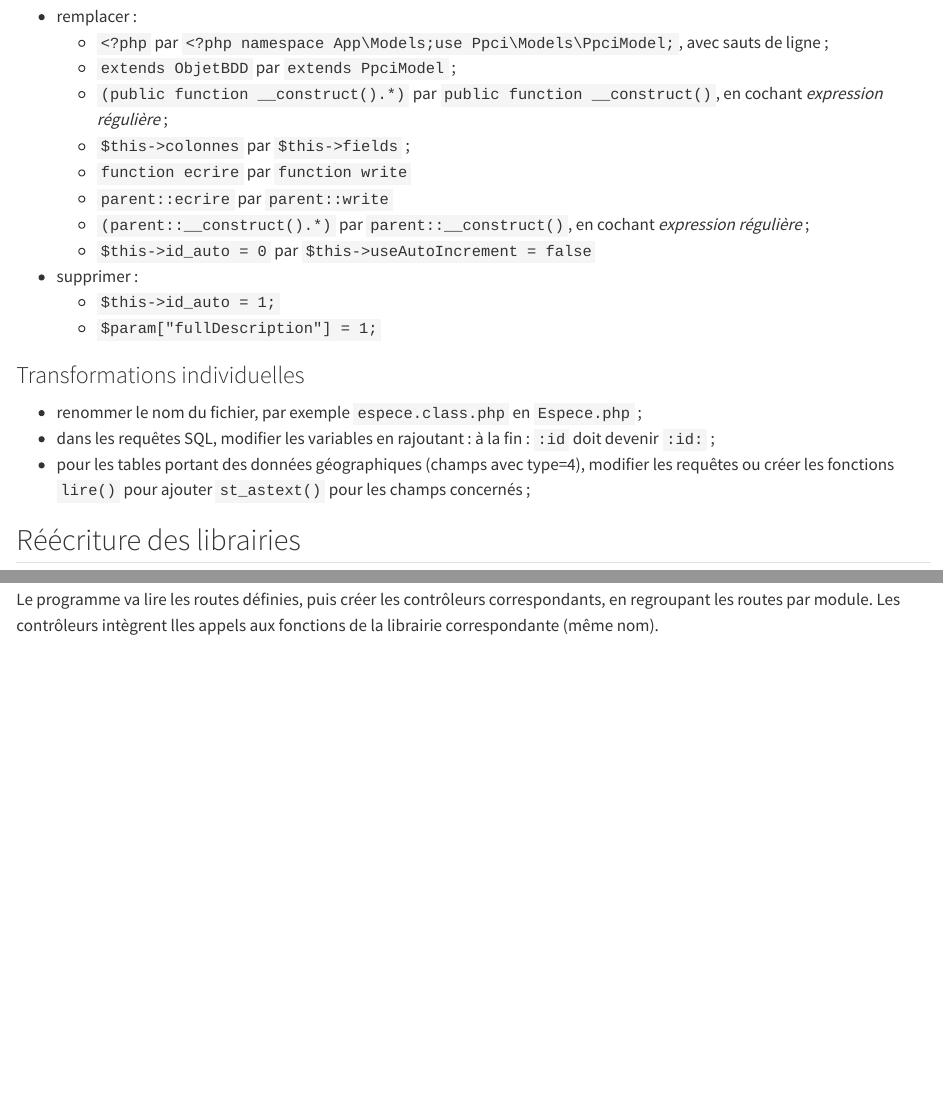
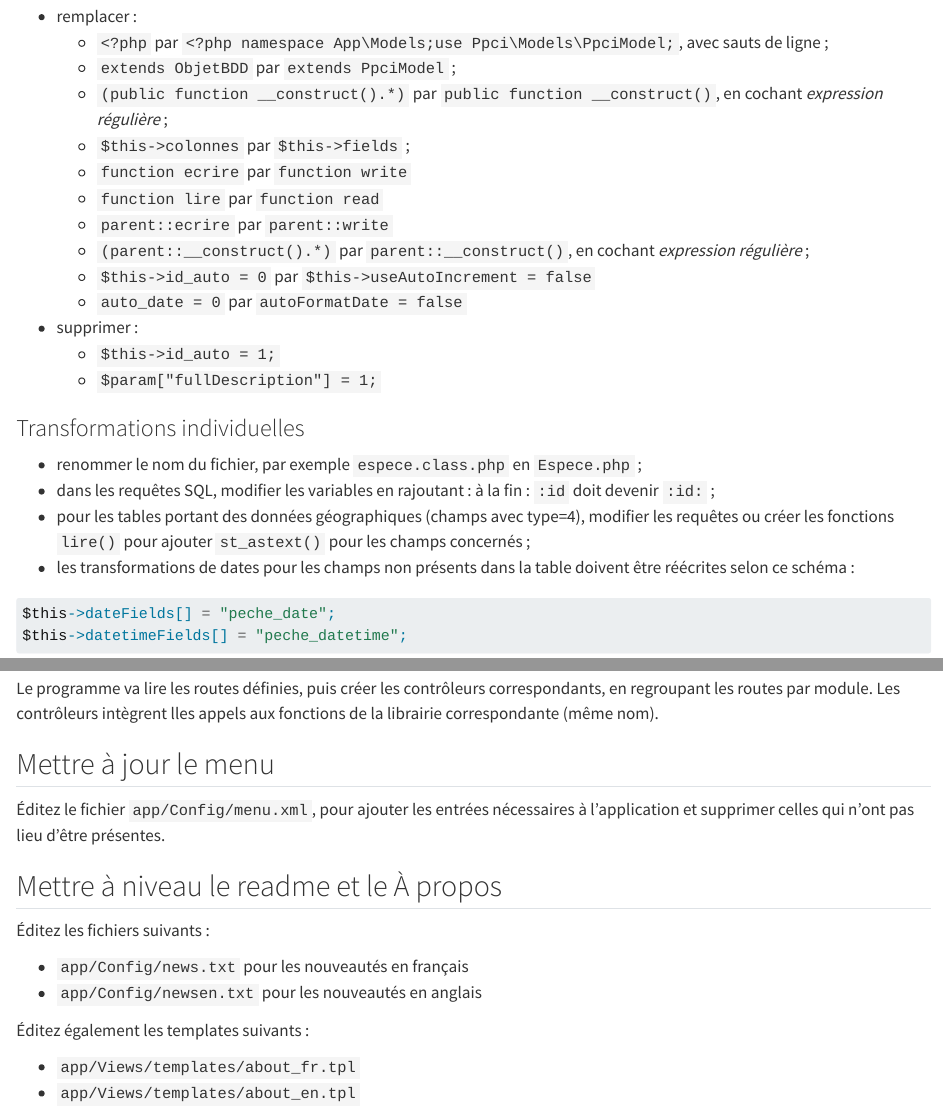
Before and after one commit to equinton/ppcidocs, a Quarto document (migration.qmd): the page in a window 1100 px wide, from 2220 px down, and a second part further down, joined at a grey line. Rendered offline with R 4.5, knitr and Pandoc in place of Quarto, with nearby package versions.

Commit message:
:feat migration: add readme and about

````diff
--- a/migration.qmd
+++ b/migration.qmd
@@ -104,9 +105,11 @@ Elles peuvent être effectuées par rechercher/remplacer.
     - `(public function __construct().*)` par `public function __construct()`, en cochant _expression régulière_ ;
     - `$this->colonnes` par `$this->fields` ;
     - `function ecrire` par `function write`
+    - `function lire` par `function read`
     - `parent::ecrire` par `parent::write`
     - `(parent::__construct().*)` par `parent::__construct()`, en cochant _expression régulière_ ;
     - `$this->id_auto = 0` par `$this->useAutoIncrement = false`
+    - `auto_date = 0` par `autoFormatDate = false`
 - supprimer :
     - `$this->id_auto = 1;`
     - `$param["fullDescription"] = 1;`
@@ -116,6 +119,12 @@ Elles peuvent être effectuées par rechercher/remplacer.
 - renommer le nom du fichier, par exemple `espece.class.php` en `Espece.php` ;
 - dans les requêtes SQL, modifier les variables en rajoutant : à la fin : `:id` doit devenir `:id:` ;
 - pour les tables portant des données géographiques (champs avec type=4), modifier les requêtes ou créer les fonctions `lire()` pour ajouter `st_astext()` pour les champs concernés ;
+- les transformations de dates pour les champs non présents dans la table doivent être réécrites selon ce schéma :
+
+```php
+$this->dateFields[] = "peche_date";
+$this->datetimeFields[] = "peche_datetime";
+```
 
 ## Réécriture des librairies
 
@@ -222,6 +231,21 @@ php vendor/equinton/ppci/migration/generateController.php app/Config/Routes.php
 Le programme va lire les routes définies, puis créer les contrôleurs correspondants, en regroupant les routes par module.
 Les contrôleurs intègrent lles appels aux fonctions de la librairie correspondante (même nom).
 
+## Mettre à jour le menu
+
+Éditez le fichier `app/Config/menu.xml`, pour ajouter les entrées nécessaires à l'application et supprimer celles qui n'ont pas lieu d'être présentes.
+
+## Mettre à niveau le readme et le À propos
+
+Éditez les fichiers suivants :
+
+- `app/Config/news.txt` pour les nouveautés en français
+- `app/Config/newsen.txt` pour les nouveautés en anglais
+
+Éditez également les templates suivants :
+
+- `app/Views/templates/about_fr.tpl`
+- `app/Views/templates/about_en.tpl`
 
 
 :::
````
Also changed, not shown: docs/search.json, migration.qmd (3 more changed lines), 1 other file.
